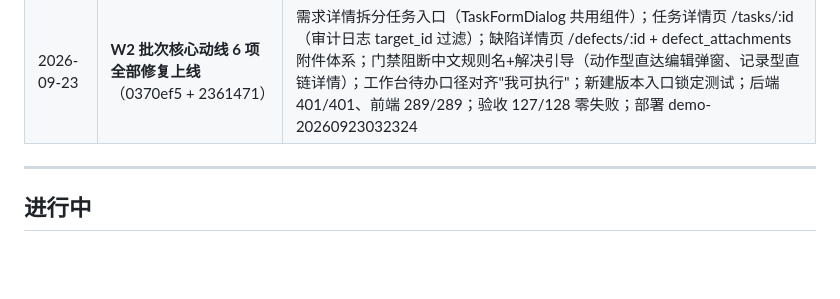
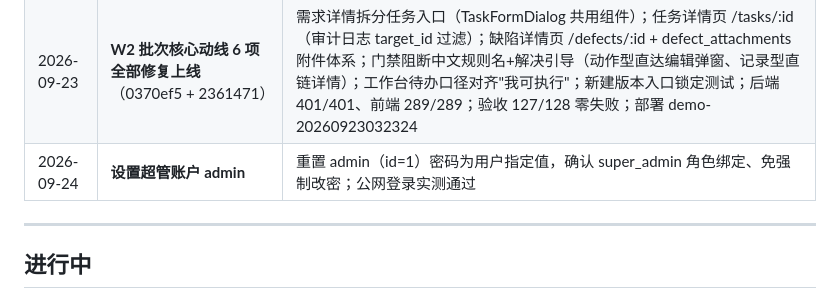
Before and after one commit to Zhaohui-Xiang/ITPMS, a Markdown page: docs/00-项目日志.md, the part around the change. Drawn GitHub-style; blank space fills up the shorter version.

Commit message:
docs: log admin account setup

```diff
--- a/docs/00-项目日志.md
+++ b/docs/00-项目日志.md
@@ -58,6 +58,7 @@
 | 2026-09-23 | **W1 批次 5 个 BUG 全部修复上线**（f1e5d23） | 缺陷提交人可复测（DefectPolicy 放行 reporter）、tester 工作台统计口径修正、任务需求下拉文案与空态、需求路由数值约束+404 中文、项目状态彩色徽标（ProjectStatusTag）；后端 391/391、前端 268/268；验收 127/128 零失败；线上抽查 verify 权限与统计已生效；部署 demo-20260923010852 |
 | 2026-09-23 | **D17 落地：甲方登记缺陷 + 复测口径收口**（cca881f） | DefectPolicy verify/reopen 去角色硬编码改纯权限判定（defect.retest 且 提交人/项目成员）；it_pm 移除 defect.retest；后端 394/394、前端 268/268；验收 127/128 零失败；线上抽查 it_pm 登记缺陷#14 成功；部署 demo-20260923013938 |
 | 2026-09-23 | **W2 批次核心动线 6 项全部修复上线**（0370ef5 + 2361471） | 需求详情拆分任务入口（TaskFormDialog 共用组件）；任务详情页 /tasks/:id（审计日志 target_id 过滤）；缺陷详情页 /defects/:id + defect_attachments 附件体系；门禁阻断中文规则名+解决引导（动作型直达编辑弹窗、记录型直链详情）；工作台待办口径对齐"我可执行"；新建版本入口锁定测试；后端 401/401、前端 289/289；验收 127/128 零失败；部署 demo-20260923032324 |
+| 2026-09-24 | **设置超管账户 admin** | 重置 admin（id=1）密码为用户指定值，确认 super_admin 角色绑定、免强制改密；公网登录实测通过 |
 
 ---
 
```
